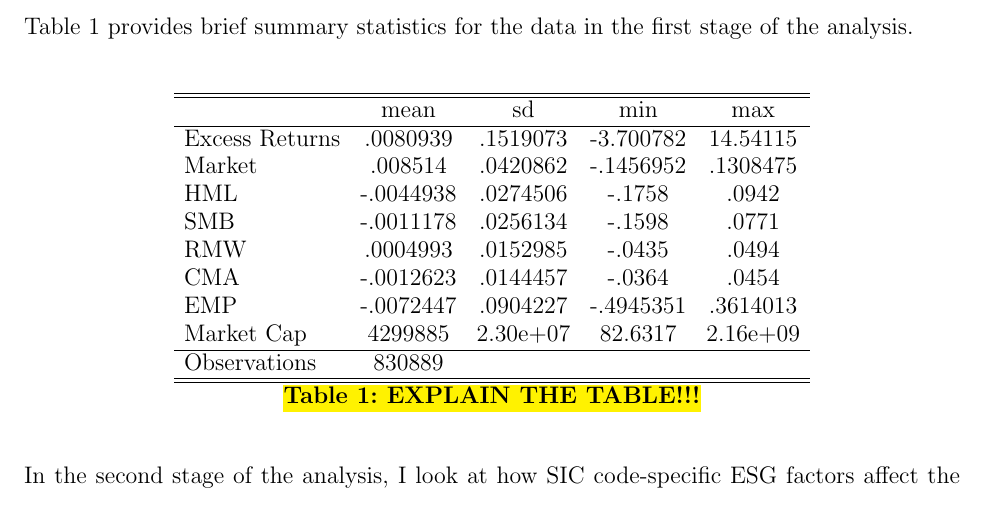
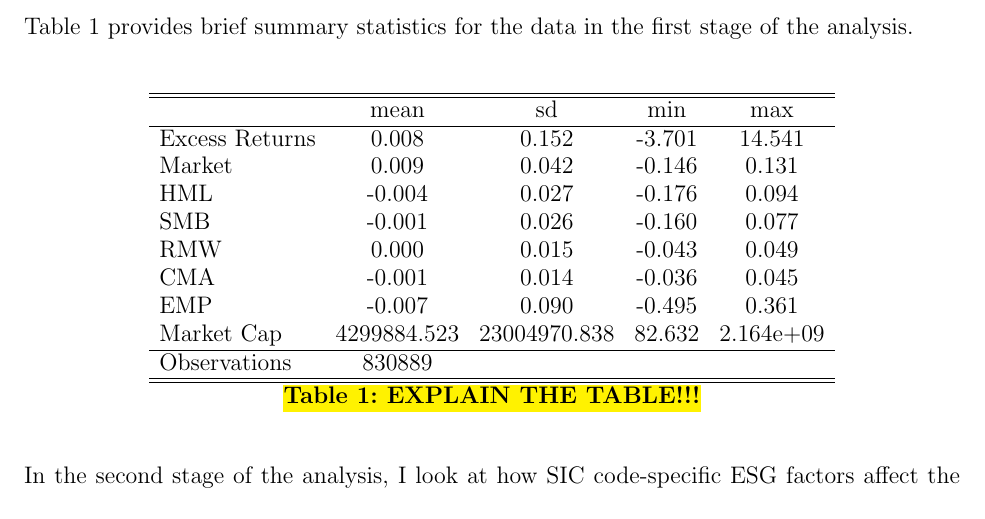
Before and after one commit to thechef20/fin-final-paper-git, a LaTeX paper (Paper/Main.tex, which reads Code/data/desc1.tex): part of page 7 of 21, cut so that both start at the same text. Compiled offline with pdfLaTeX.

Commit message:
chart udate w/ labels

```diff
--- a/Code/data/desc1.tex
+++ b/Code/data/desc1.tex
@@ -4,14 +4,14 @@
 \hline\hline
                     &        mean&          sd&         min&         max\\
 \hline
-Excess Returns      &    .0080939&    .1519073&   -3.700782&    14.54115\\
-Market              &     .008514&    .0420862&   -.1456952&    .1308475\\
-HML                 &   -.0044938&    .0274506&      -.1758&       .0942\\
-SMB                 &   -.0011178&    .0256134&      -.1598&       .0771\\
-RMW                 &    .0004993&    .0152985&      -.0435&       .0494\\
-CMA                 &   -.0012623&    .0144457&      -.0364&       .0454\\
-EMP                 &   -.0072447&    .0904227&   -.4945351&    .3614013\\
-Market Cap          &     4299885&    2.30e+07&     82.6317&    2.16e+09\\
+Excess Returns      &       0.008&       0.152&      -3.701&      14.541\\
+Market              &       0.009&       0.042&      -0.146&       0.131\\
+HML                 &      -0.004&       0.027&      -0.176&       0.094\\
+SMB                 &      -0.001&       0.026&      -0.160&       0.077\\
+RMW                 &       0.000&       0.015&      -0.043&       0.049\\
+CMA                 &      -0.001&       0.014&      -0.036&       0.045\\
+EMP                 &      -0.007&       0.090&      -0.495&       0.361\\
+Market Cap          & 4299884.523&23004970.838&      82.632&   2.164e+09\\
 \hline
 Observations        &      830889&            &            &            \\
 \hline\hline
```
